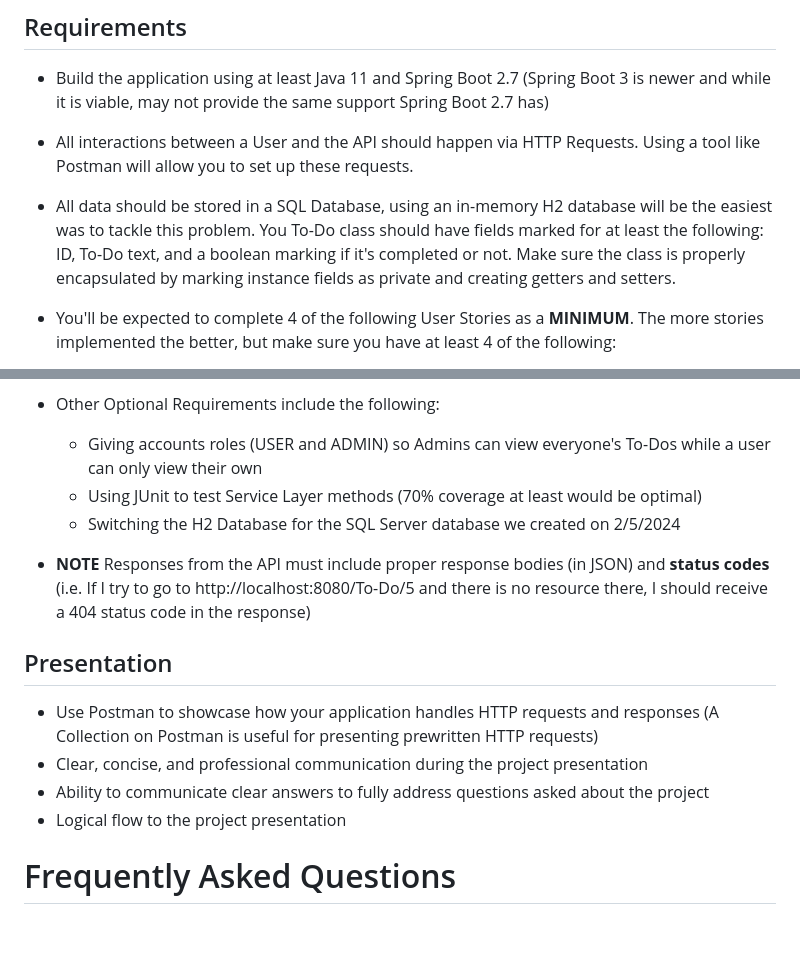
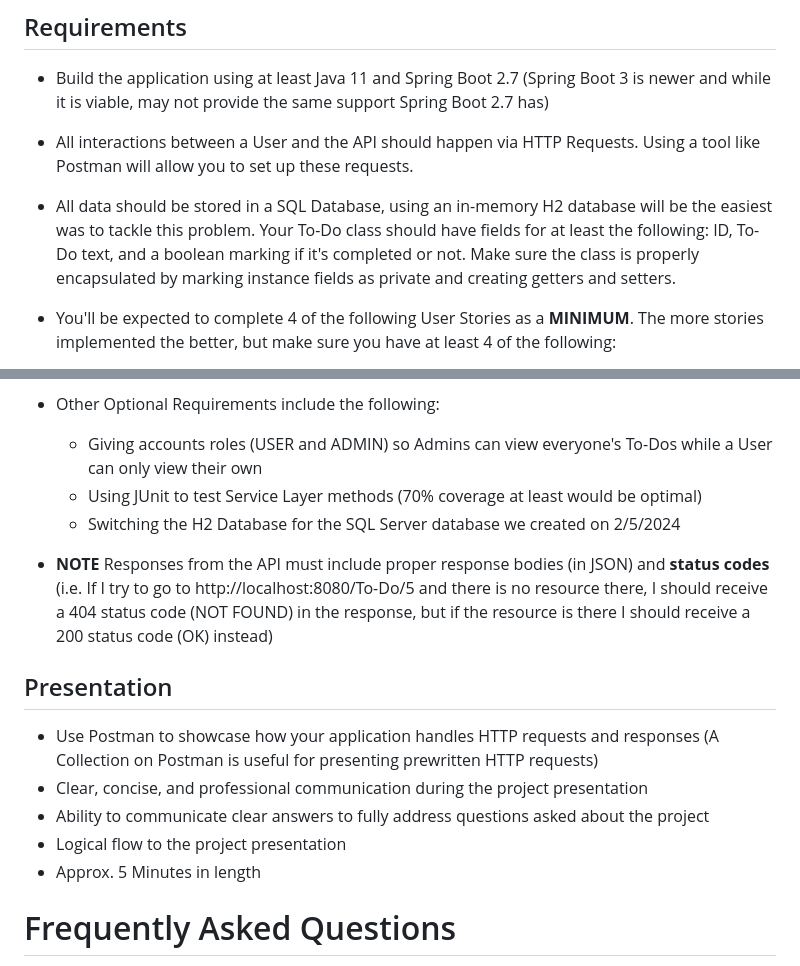
Before and after one commit to 240205-JavaAngularAWS/notes-and-demos, a Markdown page: week-1/project-1/project-1-specs.md, 2 parts joined by grey strips. Rendered like a GitHub page; blank space fills up the shorter version.

```diff
--- a/week-1/project-1/project-1-specs.md
+++ b/week-1/project-1/project-1-specs.md
@@ -12,7 +12,7 @@ Using Spring Boot, create a simple API for creating To-Do lists via HTTP Request
 
 - All interactions between a User and the API should happen via HTTP Requests. Using a tool like Postman will allow you to set up these requests.
 
-- All data should be stored in a SQL Database, using an in-memory H2 database will be the easiest was to tackle this problem. You To-Do class should have fields marked for at least the following: ID, To-Do text, and a boolean marking if it's completed or not. Make sure the class is properly encapsulated by marking instance fields as private and creating getters and setters.
+- All data should be stored in a SQL Database, using an in-memory H2 database will be the easiest was to tackle this problem. Your To-Do class should have fields for at least the following: ID, To-Do text, and a boolean marking if it's completed or not. Make sure the class is properly encapsulated by marking instance fields as private and creating getters and setters.
 
 - You'll be expected to complete 4 of the following User Stories as a **MINIMUM**. The more stories implemented the better, but make sure you have at least 4 of the following:
 
@@ -28,17 +28,18 @@ Using Spring Boot, create a simple API for creating To-Do lists via HTTP Request
     - As a user, I can filter my To-Dos by topics (HINT: This should use Query Params on a previously created handler for viewing To-Dos and would require an additional field on the ToDo Class)
 
 - Other Optional Requirements include the following:
-    - Giving accounts roles (USER and ADMIN) so Admins can view everyone's To-Dos while a user can only view their own
+    - Giving accounts roles (USER and ADMIN) so Admins can view everyone's To-Dos while a User can only view their own
     - Using JUnit to test Service Layer methods (70% coverage at least would be optimal)
     - Switching the H2 Database for the SQL Server database we created on 2/5/2024
 
-- **NOTE** Responses from the API must include proper response bodies (in JSON) and **status codes** (i.e. If I try to go to http://localhost:8080/To-Do/5 and there is no resource there, I should receive a 404 status code in the response)
+- **NOTE** Responses from the API must include proper response bodies (in JSON) and **status codes** (i.e. If I try to go to http://localhost:8080/To-Do/5 and there is no resource there, I should receive a 404 status code (NOT FOUND) in the response, but if the resource is there I should receive a 200 status code (OK) instead)
 
 ## Presentation
 - Use Postman to showcase how your application handles HTTP requests and responses (A Collection on Postman is useful for presenting prewritten HTTP requests)
 - Clear, concise, and professional communication during the project presentation
 - Ability to communicate clear answers to fully address questions asked about the project
 - Logical flow to the project presentation
+- Approx. 5 Minutes in length
 
 # Frequently Asked Questions
 1. When is the project due?
```
